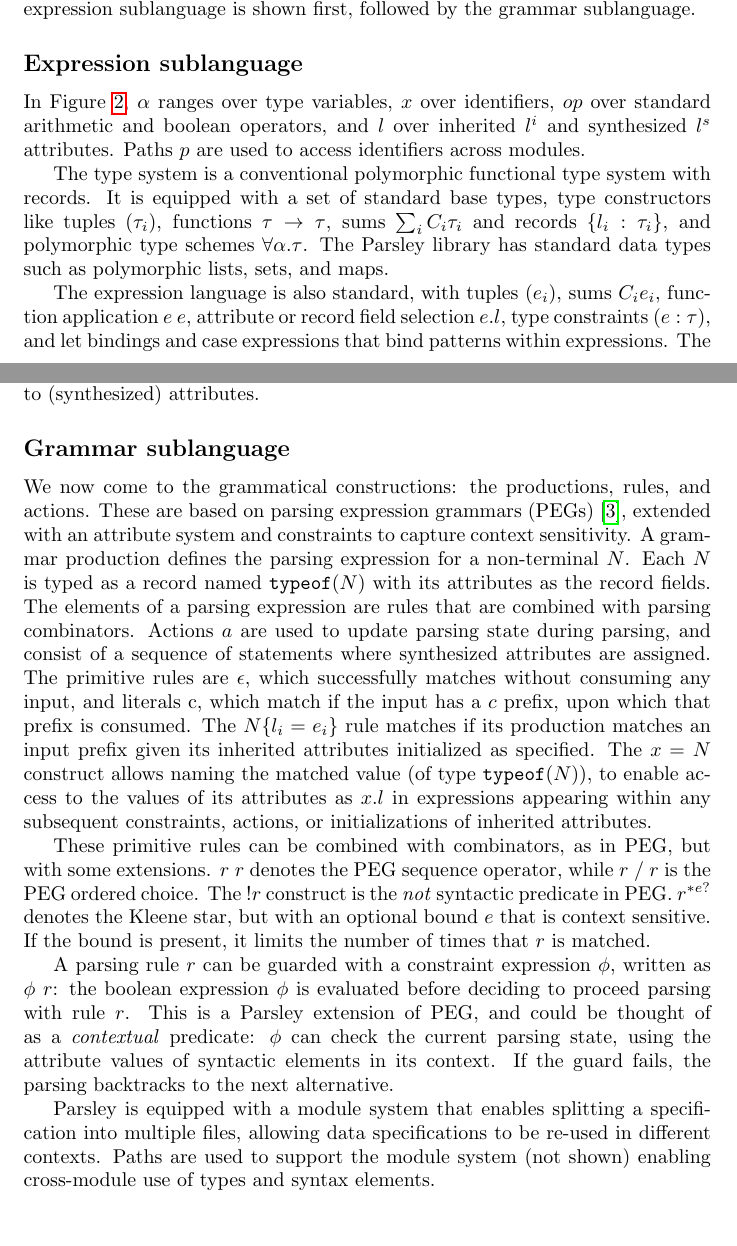
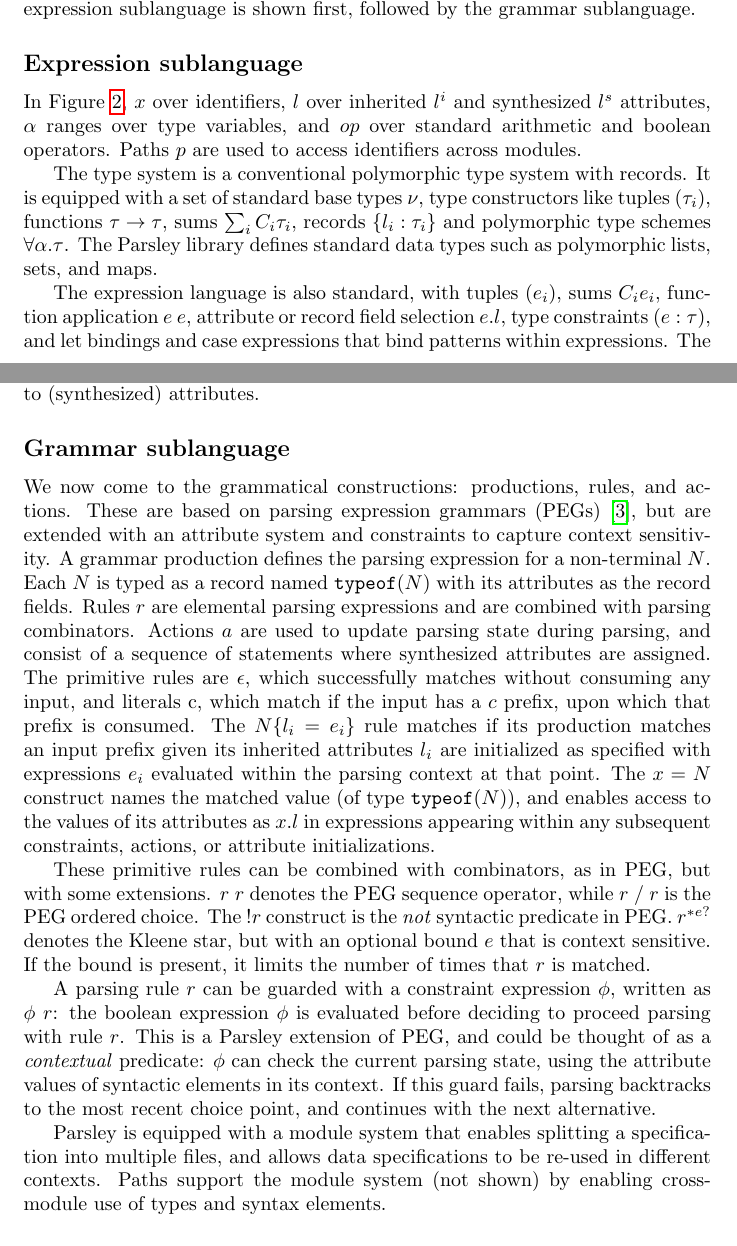
Before and after one commit to SRI-CSL/parsley-lang, a LaTeX paper (doc/language.tex): two parts of pages 4 and 5 of 9, joined at a grey line, cut so that both start at the same text. Compiled offline with pdfLaTeX.

Commit message:
More edits.

```diff
--- a/doc/language.tex
+++ b/doc/language.tex
@@ -199,17 +199,17 @@ sublanguage is shown first, followed by the grammar sublanguage.
 \subsection*{Expression sublanguage}
 \label{ss:lang:expr}
 
-In Figure~\ref{f:parsley-syntax}, $\alpha$ ranges over type variables,
-$x$ over identifiers, $op$ over standard arithmetic and boolean
-operators, and $l$ over inherited $l^i$ and synthesized $l^s$
-attributes.  Paths $p$ are used to access identifiers across modules.
+In Figure~\ref{f:parsley-syntax}, $x$ over identifiers, $l$ over
+inherited $l^i$ and synthesized $l^s$ attributes, $\alpha$ ranges over
+type variables, and $op$ over standard arithmetic and boolean
+operators.  Paths $p$ are used to access identifiers across modules.
 
-The type system is a conventional polymorphic functional type system
-with records.  It is equipped with a set of standard base types, type
+The type system is a conventional polymorphic type system
+with records.  It is equipped with a set of standard base types $\nu$, type
 constructors like tuples $(\tau_i)$, functions $\tau\rightarrow\tau$,
-sums $\sum_iC_i\tau_i$ and records $\{l_i:\tau_i\}$, and
+sums $\sum_iC_i\tau_i$, records $\{l_i:\tau_i\}$ and
 polymorphic type schemes $\forall\alpha.\tau$.  The Parsley library
-has standard data types such as polymorphic lists, sets, and maps.
+defines standard data types such as polymorphic lists, sets, and maps.
 
 The expression language is also standard, with tuples $(e_i)$, sums
 $C_i e_i$, function application $e\ e$, attribute or record field
@@ -229,25 +229,26 @@ assignments to (synthesized) attributes.
 \subsection*{Grammar sublanguage}
 \label{ss:lang:grammar}
 
-We now come to the grammatical constructions: the productions, rules,
-and actions.  These are based on parsing expression grammars (PEGs)
-\cite{ford2004popl}, extended with an attribute system and constraints
-to capture context sensitivity.  A grammar production defines the
-parsing expression for a non-terminal $N$.  Each $N$ is typed as a
-record named $\texttt{typeof}(N)$ with its attributes as the record
-fields.  The elements of a parsing expression are rules that are
-combined with parsing combinators.  Actions $a$ are used to update
+We now come to the grammatical constructions: productions, rules, and
+actions.  These are based on parsing expression grammars (PEGs)
+\cite{ford2004popl}, but are extended with an attribute system and
+constraints to capture context sensitivity.  A grammar production
+defines the parsing expression for a non-terminal $N$.  Each $N$ is
+typed as a record named $\texttt{typeof}(N)$ with its attributes as
+the record fields.  Rules $r$ are elemental parsing expressions and
+are combined with parsing combinators.  Actions $a$ are used to update
 parsing state during parsing, and consist of a sequence of statements
 where synthesized attributes are assigned.  The primitive rules are
 $\epsilon$, which successfully matches without consuming any input,
 and literals $\textrm{c}$, which match if the input has a $c$ prefix,
 upon which that prefix is consumed.  The $N\{l_i=e_i\}$ rule matches
 if its production matches an input prefix given its inherited
-attributes initialized as specified.  The $x=N$ construct allows
-naming the matched value (of type $\texttt{typeof}(N)$), to enable
-access to the values of its attributes as $x.l$ in expressions
-appearing within any subsequent constraints, actions, or
-initializations of inherited attributes.
+attributes $l_i$ are initialized as specified with expressions $e_i$
+evaluated within the parsing context at that point.  The $x=N$
+construct names the matched value (of type $\texttt{typeof}(N)$), and
+enables access to the values of its attributes as $x.l$ in expressions
+appearing within any subsequent constraints, actions, or attribute
+initializations.
 
 These primitive rules can be combined with combinators, as in PEG, but
 with some extensions.  $r\ r$ denotes the PEG sequence operator, while
@@ -262,14 +263,14 @@ written as $\phi\ r$: the boolean expression $\phi$ is evaluated
 before deciding to proceed parsing with rule $r$.  This is a Parsley
 extension of PEG, and could be thought of as a \emph{contextual}
 predicate: $\phi$ can check the current parsing state, using the
-attribute values of syntactic elements in its context.  If the guard
-fails, the parsing backtracks to the next alternative.
+attribute values of syntactic elements in its context.  If this guard
+fails, parsing backtracks to the most recent choice point, and
+continues with the next alternative.
 
 Parsley is equipped with a module system that enables splitting a
-specification into multiple files, allowing data specifications to be
-re-used in different contexts.  Paths are used to support the module
-system (not shown) enabling cross-module use of types and syntax
-elements.
+specification into multiple files, and allows data specifications to
+be re-used in different contexts.  Paths support the module system
+(not shown) by enabling cross-module use of types and syntax elements.
 
 \subsection*{Extensions under development}
 
```
Also changed, not shown: doc/language.tex (17 more changed lines).
